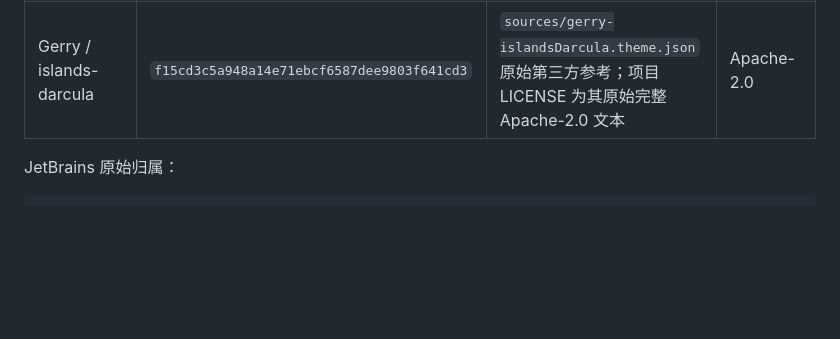
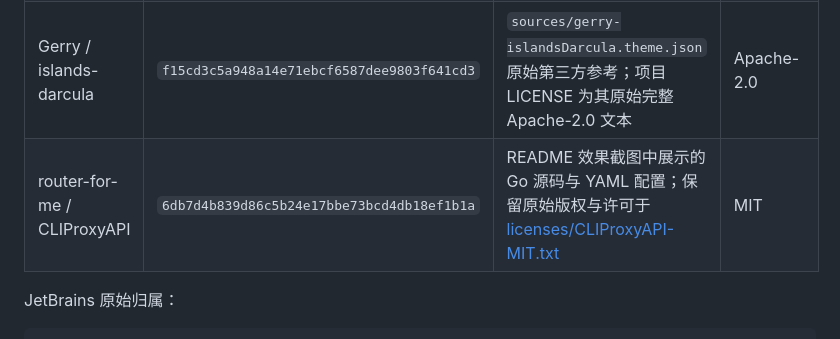
Before and after one commit to longafterx/openidea-islands-darcula, a Markdown page: THIRD_PARTY_LICENSES.md, the part around the change. Drawn GitHub-style; blank space fills up the shorter version.

```diff
--- a/THIRD_PARTY_LICENSES.md
+++ b/THIRD_PARTY_LICENSES.md
@@ -7,6 +7,7 @@
 | JetBrains / intellij-community | `idea/262.10968.63` / `8062c061ff33e22041d9f1844db5b8b8a6b5e4d7` | `sources/jetbrains/` 中的主题与编辑器颜色资源；最终颜色基准 | Apache-2.0 源码资源；保留 JetBrains NOTICE |
 | l0ng-ai / openidea | `v0.1.40` / `37c2a6048eea89d4f6db645622612358b643862b` | 官方示例结构、Token 分类和转换器映射表；JSON 数据提取自源码 | Apache-2.0 |
 | Gerry / islands-darcula | `f15cd3c5a948a14e71ebcf6587dee9803f641cd3` | `sources/gerry-islandsDarcula.theme.json` 原始第三方参考；项目 LICENSE 为其原始完整 Apache-2.0 文本 | Apache-2.0 |
+| router-for-me / CLIProxyAPI | `6db7d4b839d86c5b24e17bbe73bcd4db18ef1b1a` | README 效果截图中展示的 Go 源码与 YAML 配置；保留原始版权与许可于 [licenses/CLIProxyAPI-MIT.txt](licenses/CLIProxyAPI-MIT.txt) | MIT |
 
 JetBrains 原始归属：
 
```
Also changed, not shown: README.md (+10 -0 lines), docs/images/cliproxyapi-go.png (added), docs/images/cliproxyapi-search.png (added), 1 other file.
